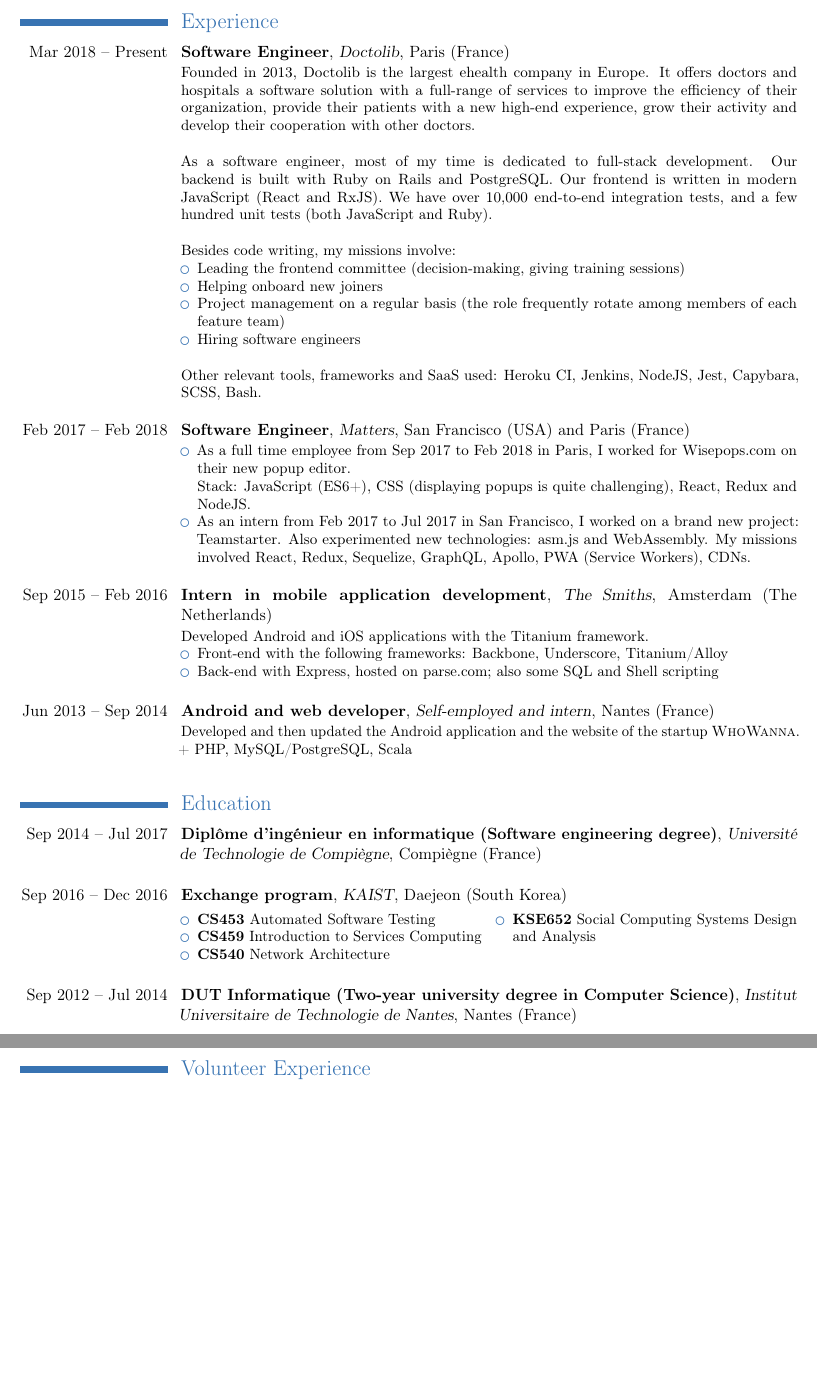
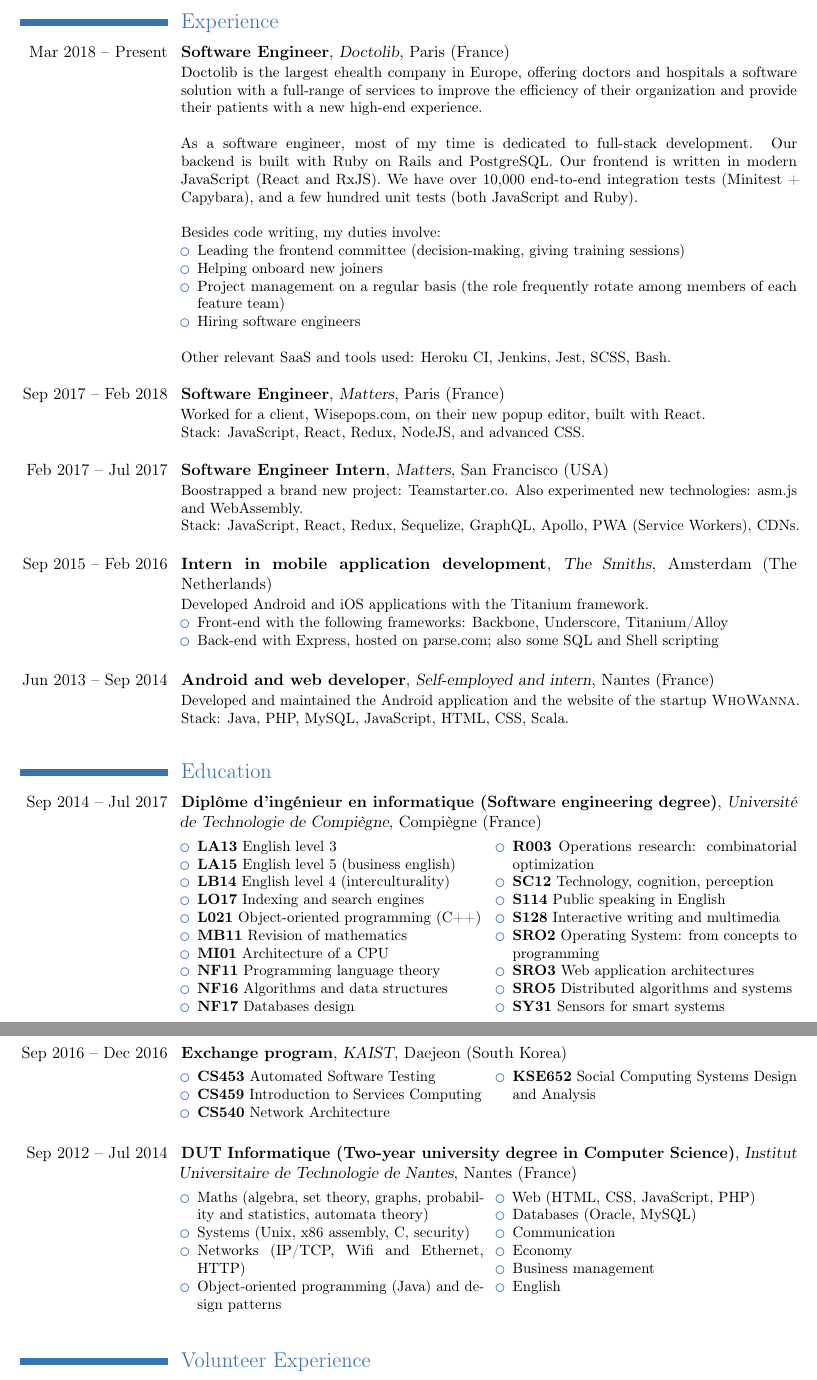
Before and after one commit to rpellerin/LaTeX-templates, a LaTeX CV (cv/CV.tex): two parts of pages 1 and 2 of 2, joined at a grey line, cut so that both start at the same text, the shorter picture padded with empty space. Compiled offline with pdfLaTeX.

Commit message:
Update CV

```diff
--- a/cv/CV.tex
+++ b/cv/CV.tex
@@ -51,25 +51,27 @@
 \vspace{-25pt}
 \section{Experience}
 \cventry{Mar 2018 -- Present}{Software Engineer}{\href{https://www.doctolib.fr/}{Doctolib}}{Paris (France)}{}{
-Founded in 2013, Doctolib is the largest ehealth company in Europe. It offers doctors and hospitals a software solution with a full-range of services to improve the efficiency of their organization, provide their patients with a new high-end experience, grow their activity and develop their cooperation with other doctors.\\
+Doctolib is the largest ehealth company in Europe, offering doctors and hospitals a software solution with a full-range of services to improve the efficiency of their organization and provide their patients with a new high-end experience.\\
 \\
-As a software engineer, most of my time is dedicated to full-stack development. Our backend is built with Ruby on Rails and PostgreSQL. Our frontend is written in modern JavaScript (React and RxJS). We have over 10,000 end-to-end integration tests, and a few hundred unit tests (both JavaScript and Ruby).\\
+As a software engineer, most of my time is dedicated to full-stack development. Our backend is built with Ruby on Rails and PostgreSQL. Our frontend is written in modern JavaScript (React and RxJS). We have over 10,000 end-to-end integration tests (Minitest + Capybara), and a few hundred unit tests (both JavaScript and Ruby).\\
 \\
-Besides code writing, my missions involve:
+Besides code writing, my duties involve:
 \begin{itemize}
     \item Leading the frontend committee (decision-making, giving training sessions)
     \item Helping onboard new joiners
     \item Project management on a regular basis (the role frequently rotate among members of each feature team)
     \item Hiring software engineers
 \end{itemize}~\\
-Other relevant tools, frameworks and SaaS used: Heroku CI, Jenkins, NodeJS, Jest, Capybara, SCSS, Bash.
+Other relevant SaaS and tools used: Heroku CI, Jenkins, Jest, SCSS, Bash.
 }
 \vspace{10pt}
-\cventry{Feb 2017 -- Feb 2018}{Software Engineer}{\href{https://matters.tech/}{Matters}}{San Francisco (USA) and Paris (France)}{}{
-\begin{itemize}
-    \item As a full time employee from Sep 2017 to Feb 2018 in Paris, I worked for \href{https://wisepops.com}{Wisepops.com} on their new popup editor.\\Stack: JavaScript (ES6+), CSS (displaying popups is quite challenging), React, Redux and NodeJS.
-    \item As an intern from Feb 2017 to Jul 2017 in San Francisco, I worked on a brand new project: \href{https://teamstarter.co/}{Teamstarter}. Also experimented new technologies: asm.js and WebAssembly. My missions involved React, Redux, \href{https://sequelizejs.com/}{Sequelize}, \href{https://graphql.org/}{GraphQL}, \href{https://www.apollodata.com/}{Apollo}, PWA (Service Workers), CDNs.
-\end{itemize}
+\cventry{Sep 2017 -- Feb 2018}{Software Engineer}{\href{https://matters.tech/}{Matters}}{Paris (France)}{}{
+Worked for a client, \href{https://wisepops.com}{Wisepops.com}, on their new popup editor, built with React.\\Stack: JavaScript, React, Redux, NodeJS, and advanced CSS.
+}
+\vspace{10pt}
+\cventry{Feb 2017 -- Jul 2017}{Software Engineer Intern}{\href{https://matters.tech/}{Matters}}{San Francisco (USA)}{}{
+Boostrapped a brand new project: \href{https://teamstarter.co/}{Teamstarter.co}. Also experimented new technologies: asm.js and WebAssembly.\\
+Stack: JavaScript, React, Redux, \href{https://sequelizejs.com/}{Sequelize}, \href{https://graphql.org/}{GraphQL}, \href{https://www.apollodata.com/}{Apollo}, PWA (Service Workers), CDNs.
 }
 \vspace{10pt}
 \cventry{Sep 2015 -- Feb 2016}{Intern in mobile application development}{\href{http://www.wearesmiths.com/}{The Smiths}}{Amsterdam (The Netherlands)}{}{Developed Android and iOS applications with the Titanium framework.
@@ -78,11 +80,34 @@
   \item Back-end with Express, hosted on \href{http://www.parse.com/}{parse.com}; also some SQL and Shell scripting
 \end{itemize}}
 \vspace{10pt}
-\cventry{Jun 2013 -- Sep 2014}{Android and web developer}{Self-employed and intern}{Nantes (France)}{}{Developed and then updated the Android application and the website of the startup \textsc{\href{http://www.who-wanna.com/en/}{WhoWanna}}. + PHP, MySQL/PostgreSQL, Scala}%\newline{}
+\cventry{Jun 2013 -- Sep 2014}{Android and web developer}{Self-employed and intern}{Nantes (France)}{}{Developed and maintained the Android application and the website of the startup \textsc{\href{http://www.who-wanna.com/en/}{WhoWanna}}. Stack: Java, PHP, MySQL, JavaScript, HTML, CSS, Scala.}%\newline{}
 
 \vspace{10pt}
 \section{Education}
-\cventry{Sep 2014 -- Jul 2017}{Diplôme d'ingénieur en informatique (Software engineering degree)}{\href{https://www.utc.fr/formations-enseignements/genie-informatique.php}{Université de Technologie de Compiègne}}{Compiègne (France)}{}{} % year, degree, institution, city+picture = {\includegraphics[scale=0.5]{picture}City}, grade, description
+\cventry{Sep 2014 -- Jul 2017}{Diplôme d'ingénieur en informatique (Software engineering degree)}{\href{https://www.utc.fr/formations-enseignements/genie-informatique.php}{Université de Technologie de Compiègne}}{Compiègne (France)}{}{
+\begin{multicols}{2}
+\begin{itemize}
+\item \textbf{LA13} English level 3
+\item \textbf{LA15} English level 5 (business english)
+\item \textbf{LB14} English level 4 (interculturality)
+\item \textbf{LO17} Indexing and search engines
+\item \textbf{L021} Object-oriented programming (C++)
+\item \textbf{MB11} Revision of mathematics
+\item \textbf{MI01} Architecture of a CPU
+\item \textbf{NF11} Programming language theory
+\item \textbf{NF16} Algorithms and data structures
+\item \textbf{NF17} Databases design
+\item \textbf{R003} Operations research: combinatorial optimization
+\item \textbf{SC12} Technology, cognition, perception
+\item \textbf{S114} Public speaking in English
+\item \textbf{S128} Interactive writing and multimedia
+\item \textbf{SRO2} Operating System: from concepts to programming
+\item \textbf{SRO3} Web application architectures
+\item \textbf{SRO5} Distributed algorithms and systems
+\item \textbf{SY31} Sensors for smart systems
+\end{itemize}
+\end{multicols}
+} % year, degree, institution, city+picture = {\includegraphics[scale=0.5]{picture}City}, grade, description
 \vspace{10pt}
 \cventry{Sep 2016 -- Dec 2016}{Exchange program}{\href{https://www.kaist.ac.kr/html/en/}{KAIST}}{Daejeon (South Korea)}{}{
 \begin{multicols}{2}
@@ -95,4 +120,18 @@
 \end{multicols}
 } % year, degree, institution, city+picture = {\includegraphics[scale=0.5]{picture}City}, grade, description
 \vspace{10pt}
-\cventry{Sep 2012 -- Jul 2014}{DUT Informatique (Two-year university degree in Computer Science)}{\href{https://www.iutnantes.univ-nantes.fr/321/0/fiche___formation/}{Institut Universitaire de Technologie de Nantes}}{Nantes (France)}{}{}
+\cventry{Sep 2012 -- Jul 2014}{DUT Informatique (Two-year university degree in Computer Science)}{\href{https://www.iutnantes.univ-nantes.fr/321/0/fiche___formation/}{Institut Universitaire de Technologie de Nantes}}{Nantes (France)}{}{
+\begin{multicols}{2}
+\begin{itemize}
+\item Maths (algebra, set theory, graphs, probability and statistics, automata theory)
+\item Systems (Unix, x86 assembly, C, security)
+\item Networks (IP/TCP, Wifi and Ethernet, HTTP)
+\item Object-oriented programming (Java) and design patterns
+\item Web (HTML, CSS, JavaScript, PHP)
+\item Databases (Oracle, MySQL)
+\item Communication
+\item Economy
+\item Business management
+\item English
+\end{itemize}
+\end{multicols}
```
Also changed, not shown: cv/CV.pdf, cv/CV.tex (14 more changed lines).
